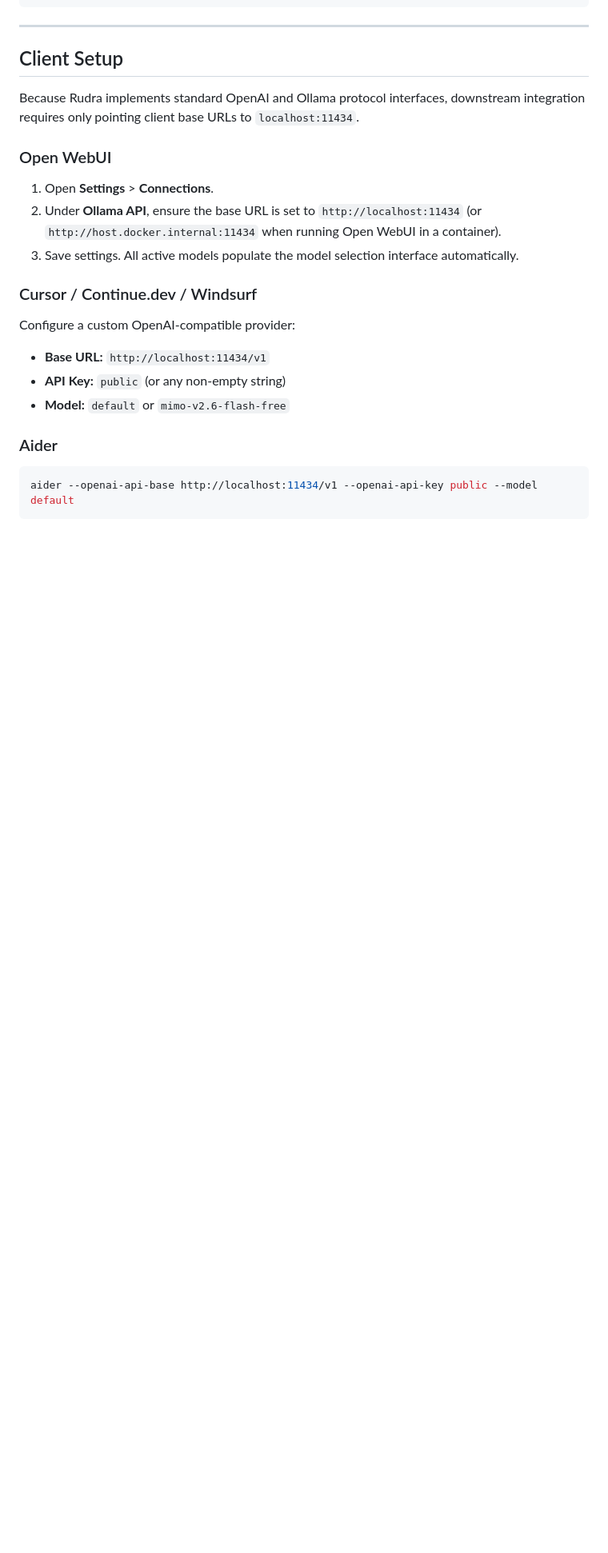
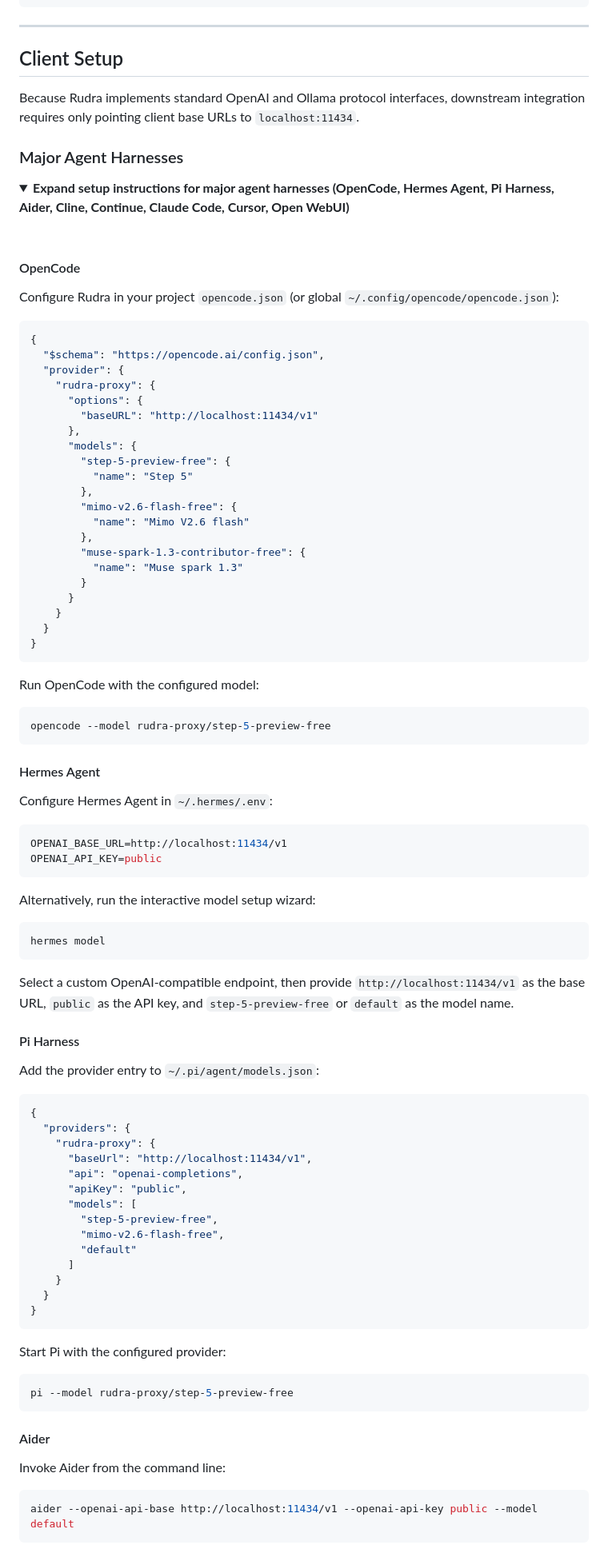
Before and after one commit to Dari-OS/rudra-proxy, a Markdown page: README.md, the part around one of its changes. Shown at 80% size. Drawn GitHub-style; folded sections open; blank space fills up the shorter version.

Commit message:
docs: add collapsible setup guides for major agent harnesses to client setup

````diff
--- a/README.md
+++ b/README.md
@@ -169,21 +169,94 @@ docker compose run --rm rudra-proxy doctor
 
 Because Rudra implements standard OpenAI and Ollama protocol interfaces, downstream integration requires only pointing client base URLs to `localhost:11434`.
 
-### Open WebUI
+### Major Agent Harnesses
 
-1. Open **Settings** > **Connections**.
-2. Under **Ollama API**, ensure the base URL is set to `http://localhost:11434` (or `http://host.docker.internal:11434` when running Open WebUI in a container).
-3. Save settings. All active models populate the model selection interface automatically.
+<details>
+<summary><strong>Expand setup instructions for major agent harnesses (OpenCode, Hermes Agent, Pi Harness, Aider, Cline, Continue, Claude Code, Cursor, Open WebUI)</strong></summary>
 
-### Cursor / Continue.dev / Windsurf
+<br>
 
-Configure a custom OpenAI-compatible provider:
+#### OpenCode
 
-- **Base URL:** `http://localhost:11434/v1`
-- **API Key:** `public` (or any non-empty string)
-- **Model:** `default` or `mimo-v2.6-flash-free`
+Configure Rudra in your project `opencode.json` (or global `~/.config/opencode/opencode.json`):
 
-### Aider
+```json
+{
+  "$schema": "https://opencode.ai/config.json",
+  "provider": {
+    "rudra-proxy": {
+      "options": {
+        "baseURL": "http://localhost:11434/v1"
+      },
+      "models": {
+        "step-5-preview-free": {
+          "name": "Step 5"
+        },
+        "mimo-v2.6-flash-free": {
+          "name": "Mimo V2.6 flash"
+        },
+        "muse-spark-1.3-contributor-free": {
+          "name": "Muse spark 1.3"
+        }
+      }
+    }
+  }
+}
+```
+
+Run OpenCode with the configured model:
+
+```bash
+opencode --model rudra-proxy/step-5-preview-free
+```
+
+#### Hermes Agent
+
+Configure Hermes Agent in `~/.hermes/.env`:
+
+```bash
+OPENAI_BASE_URL=http://localhost:11434/v1
+OPENAI_API_KEY=public
+```
+
+Alternatively, run the interactive model setup wizard:
+
+```bash
+hermes model
+```
+
+Select a custom OpenAI-compatible endpoint, then provide `http://localhost:11434/v1` as the base URL, `public` as the API key, and `step-5-preview-free` or `default` as the model name.
+
+#### Pi Harness
+
+Add the provider entry to `~/.pi/agent/models.json`:
+
+```json
+{
+  "providers": {
+    "rudra-proxy": {
+      "baseUrl": "http://localhost:11434/v1",
+      "api": "openai-completions",
+      "apiKey": "public",
+      "models": [
+        "step-5-preview-free",
+        "mimo-v2.6-flash-free",
+        "default"
+      ]
+    }
+  }
+}
+```
+
+Start Pi with the configured provider:
+
+```bash
+pi --model rudra-proxy/step-5-preview-free
+```
+
+#### Aider
+
+Invoke Aider from the command line:
 
 ```bash
 aider --openai-api-base http://localhost:11434/v1 --openai-api-key public --model default
````
Also changed, not shown: other parts of README.md (+65 -0 lines).
